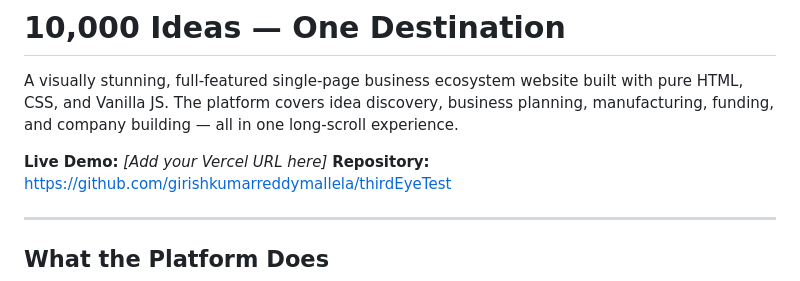
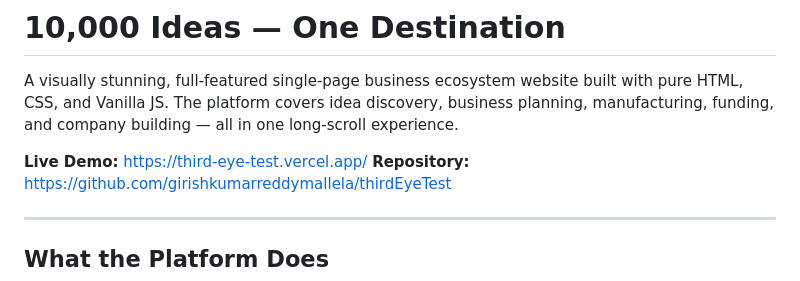
Before and after one commit to girishkumarreddymallela/thirdEyeTest, a Markdown page: README.md, the part around the change. GitHub-like rendering.

Commit message:
added vercel deployement link

```diff
--- a/README.md
+++ b/README.md
@@ -2,7 +2,7 @@
 
 A visually stunning, full-featured single-page business ecosystem website built with pure HTML, CSS, and Vanilla JS. The platform covers idea discovery, business planning, manufacturing, funding, and company building — all in one long-scroll experience.
 
-**Live Demo:** _[Add your Vercel URL here]_
+**Live Demo:** https://third-eye-test.vercel.app/
 **Repository:** https://github.com/girishkumarreddymallela/thirdEyeTest
 
 ---
```
